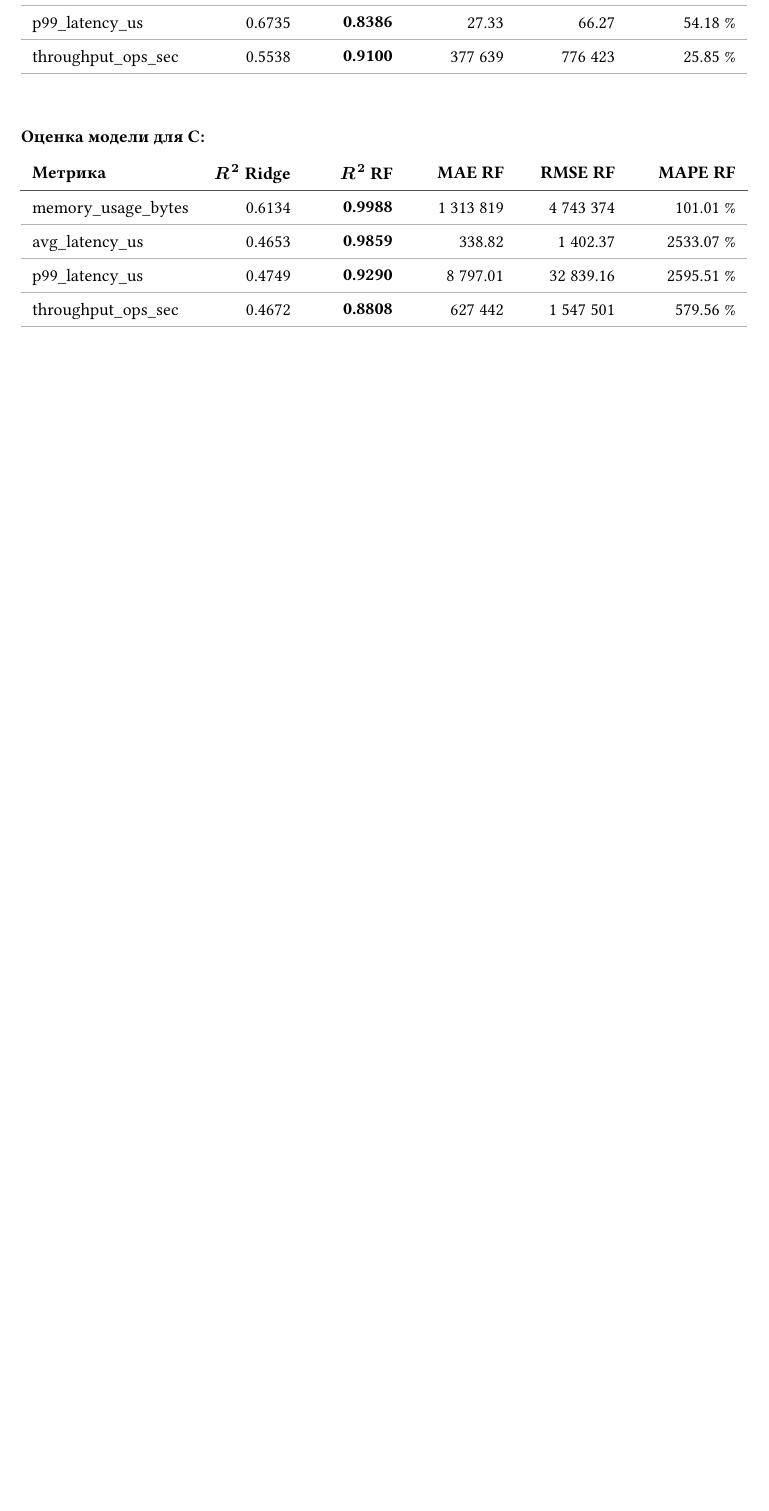
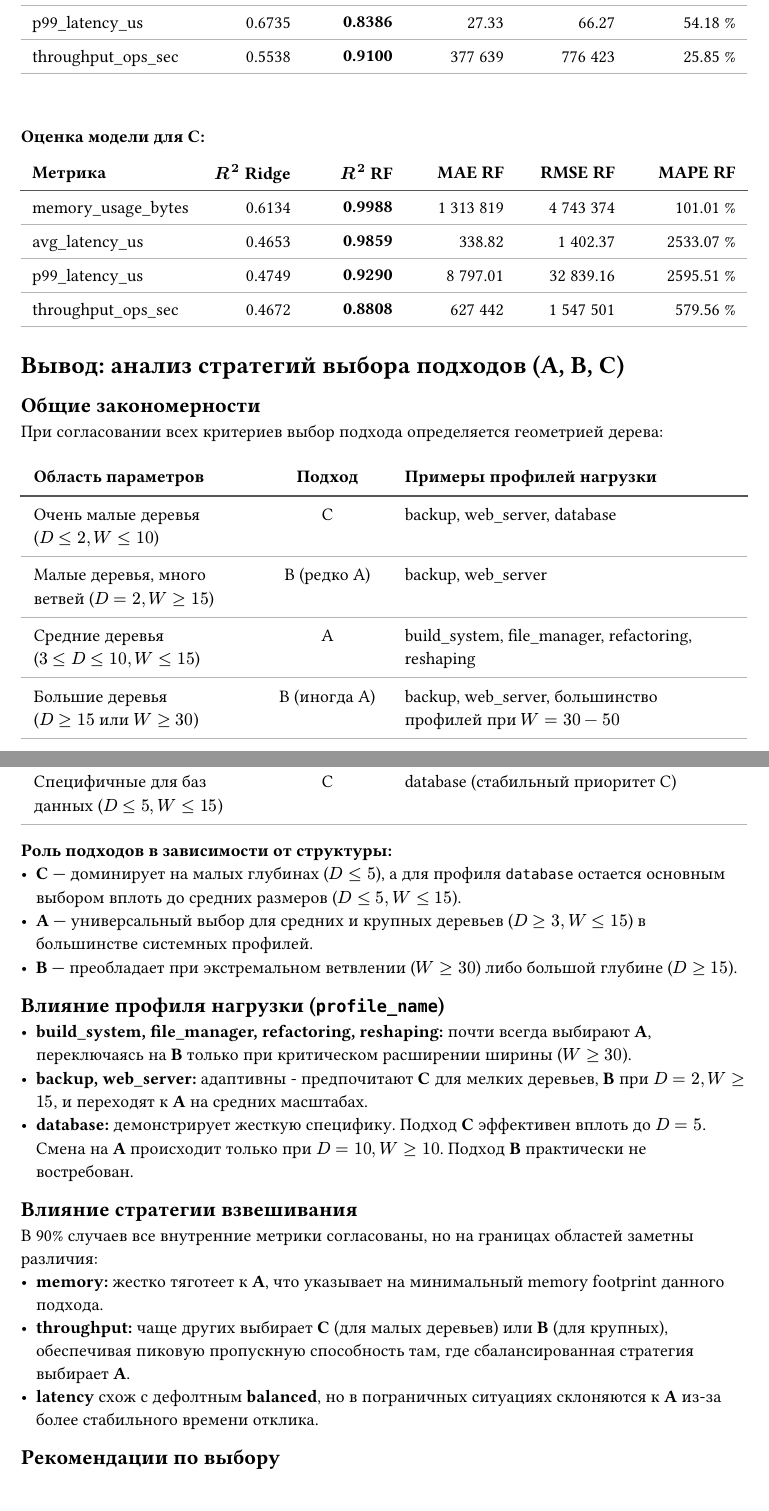
Before and after one commit to p1k777/mega-cool-in-memory-file-systems-research, a Typst document (report/report.typ): part of page 9 of 9 before the commit and two parts of pages 9 and 10 of 11 after it, the two joined at a grey line, cut so that both start at the same text, the shorter picture padded with empty space. Compiled offline with Typst 0.15.

Commit message:
вывод

```diff
--- a/report/report.typ
+++ b/report/report.typ
@@ -191,3 +191,10 @@ inset: 7pt,
   [p99_latency_us], [0.4749], [*0.9290*], [8 797.01], [32 839.16], [2595.51 %],
   [throughput_ops_sec], [0.4672], [*0.8808*], [627 442], [1 547 501], [579.56 %],
 )
+
+= Вывод: анализ стратегий выбора подходов (A, B, C)
+
+== Общие закономерности
+При согласовании всех критериев выбор подхода определяется геометрией дерева:
+
+#table(
@@ -193,0 +204,33 @@ inset: 7pt,
+  stroke: (x, y) => (
+    bottom: if y == 0 { 1pt + rgb("#555555") } else { 0.5pt + luma(180) },
+  ),
+  [*Область параметров*], [*Подход*], [*Примеры профилей нагрузки*],
+  [Очень малые деревья \ ($D <= 2, W <= 10$)], [C], [backup, web_server, database],
+  [Малые деревья, много ветвей ($D = 2, W >= 15$)], [B (редко A)], [backup, web_server],
+  [Средние деревья \ ($3 <= D <= 10, W <= 15$)], [A], [build_system, file_manager, refactoring, reshaping],
+  [Большие деревья \ ($D >= 15$ или $W >= 30$)], [B (иногда A)], [backup, web_server, большинство профилей при $W=30-50$],
+  [Специфичные для баз данных ($D <= 5, W <= 15$)], [C], [database (стабильный приоритет C)],
+)
+
+*Роль подходов в зависимости от структуры:*
+- *C* — доминирует на малых глубинах ($D <= 5$), а для профиля `database` остается основным выбором вплоть до средних размеров ($D <= 5, W <= 15$).
+- *A* — универсальный выбор для средних и крупных деревьев ($D >= 3, W <= 15$) в большинстве системных профилей.
+- *B* — преобладает при экстремальном ветвлении ($W >= 30$) либо большой глубине ($D >= 15$).
+
+== Влияние профиля нагрузки (`profile_name`)
+- *build_system, file_manager, refactoring, reshaping:* почти всегда выбирают *A*, переключаясь на *B* только при критическом расширении ширины ($W >= 30$).
+- *backup, web_server:* адаптивны - предпочитают *C* для мелких деревьев, *B* при $D=2, W >= 15$, и переходят к *A* на средних масштабах.
+- *database:* демонстрирует жесткую специфику. Подход *C* эффективен вплоть до $D=5$. Смена на *A* происходит только при $D=10, W >= 10$. Подход *B* практически не востребован.
+
+== Влияние стратегии взвешивания
+В 90% случаев все внутренние метрики согласованы, но на границах областей заметны различия:
+- *memory:* жестко тяготеет к *A*, что указывает на минимальный memory footprint данного подхода.
+- *throughput:* чаще других выбирает *C* (для малых деревьев) или *B* (для крупных), обеспечивая пиковую пропускную способность там, где сбалансированная стратегия выбирает *A*.
+- *latency* схож с дефолтным *balanced*, но в пограничных ситуациях склоняются к *A* из-за более стабильного времени отклика.
+
+== Рекомендации по выбору
+\
+#table(
+  columns: (1.5fr, 0.8fr, 2fr),
+  inset: 8pt,
+  stroke: (x, y) => (
@@ -193,0 +247 @@ inset: 7pt,
+== 5. Заключение
```
Also changed, not shown: report/report.pdf, report/report.typ (26 more changed lines). Lines whose indentation alone changed are shown as unchanged.
